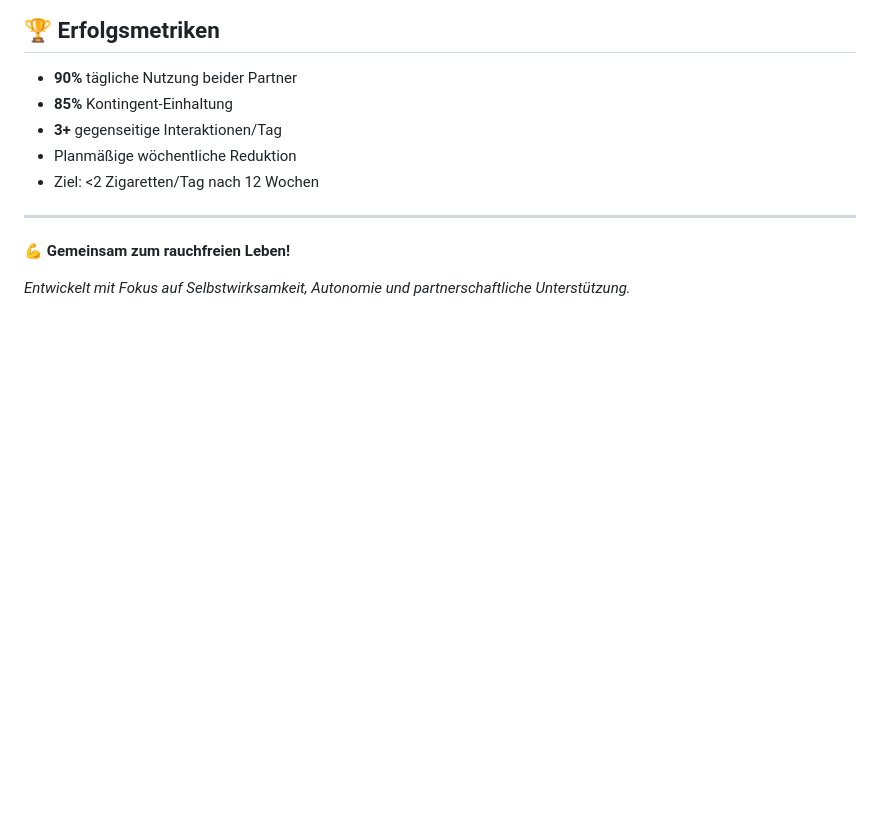
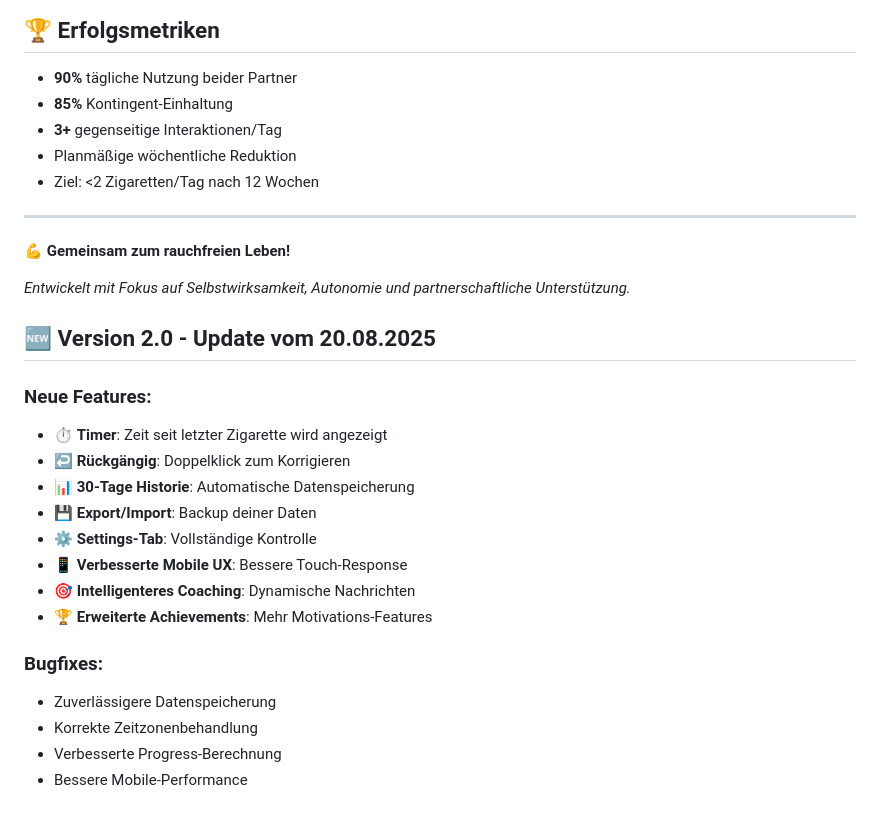
Before and after one commit to raphaelfoltin4-cyber/RauchFrei-Duo, a Markdown page: README.md, the part around the change. GitHub-like rendering; blank space fills up the shorter version.

```diff
--- a/README.md
+++ b/README.md
@@ -140,3 +140,21 @@ Bei Fragen oder Problemen:
 **💪 Gemeinsam zum rauchfreien Leben!**
 
 *Entwickelt mit Fokus auf Selbstwirksamkeit, Autonomie und partnerschaftliche Unterstützung.*
+
+## 🆕 Version 2.0 - Update vom 20.08.2025
+
+### Neue Features:
+- ⏱️ **Timer**: Zeit seit letzter Zigarette wird angezeigt
+- ↩️ **Rückgängig**: Doppelklick zum Korrigieren
+- 📊 **30-Tage Historie**: Automatische Datenspeicherung
+- 💾 **Export/Import**: Backup deiner Daten
+- ⚙️ **Settings-Tab**: Vollständige Kontrolle
+- 📱 **Verbesserte Mobile UX**: Bessere Touch-Response
+- 🎯 **Intelligenteres Coaching**: Dynamische Nachrichten
+- 🏆 **Erweiterte Achievements**: Mehr Motivations-Features
+
+### Bugfixes:
+- Zuverlässigere Datenspeicherung
+- Korrekte Zeitzonenbehandlung
+- Verbesserte Progress-Berechnung
+- Bessere Mobile-Performance
```
